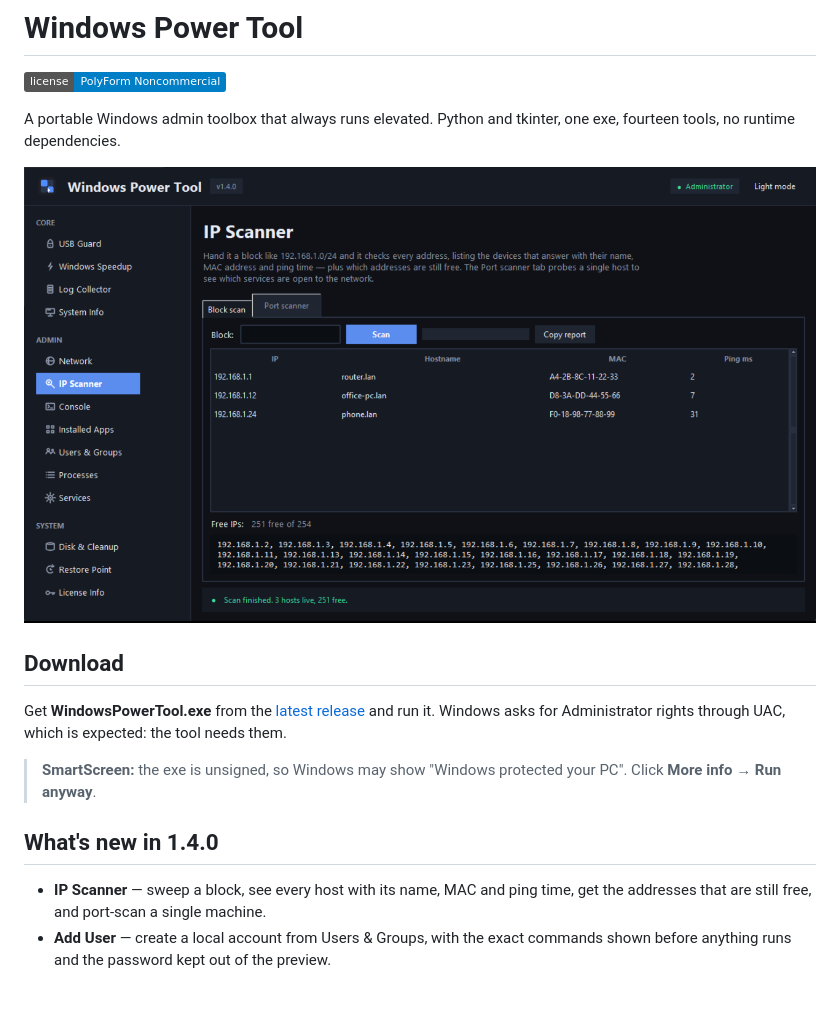
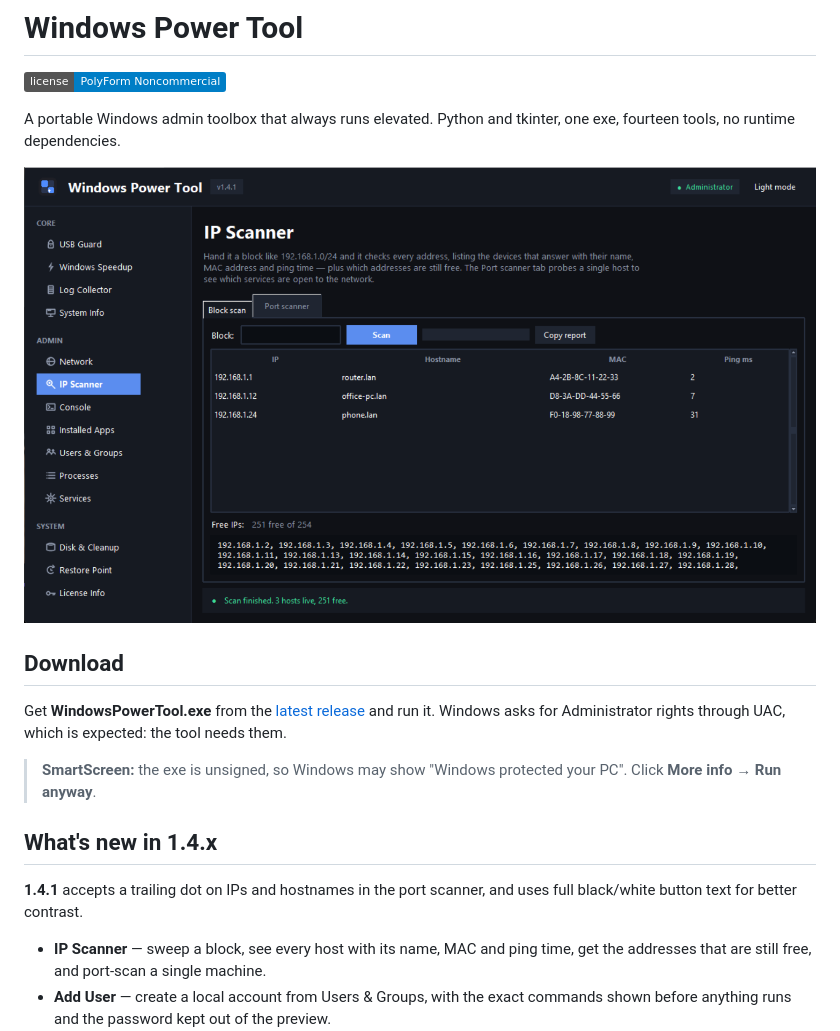
Before and after one commit to agentTequila/windows-power-tool, a Markdown page: README.md, the part around the change. GitHub-like rendering; pictures changed too: assets/screenshots/dark-ip-scanner.png; badges without logos; blank space fills up the shorter version.

```diff
--- a/README.md
+++ b/README.md
@@ -12,7 +12,9 @@ Get **WindowsPowerTool.exe** from the [latest release](https://github.com/agentT
 
 > **SmartScreen:** the exe is unsigned, so Windows may show "Windows protected your PC". Click **More info → Run anyway**.
 
-## What's new in 1.4.0
+## What's new in 1.4.x
+
+**1.4.1** accepts a trailing dot on IPs and hostnames in the port scanner, and uses full black/white button text for better contrast.
 
 - **IP Scanner** — sweep a block, see every host with its name, MAC and ping time, get the addresses that are still free, and port-scan a single machine.
 - **Add User** — create a local account from Users & Groups, with the exact commands shown before anything runs and the password kept out of the preview.
```
Also changed, not shown: assets/screenshots/light-usb-guard.png, 2 other files.
